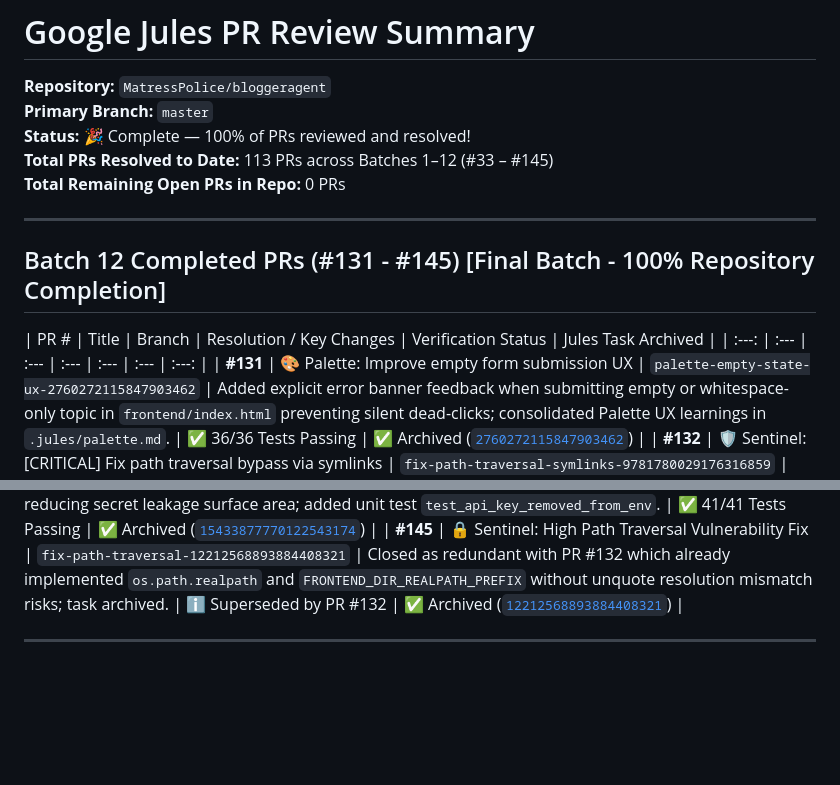
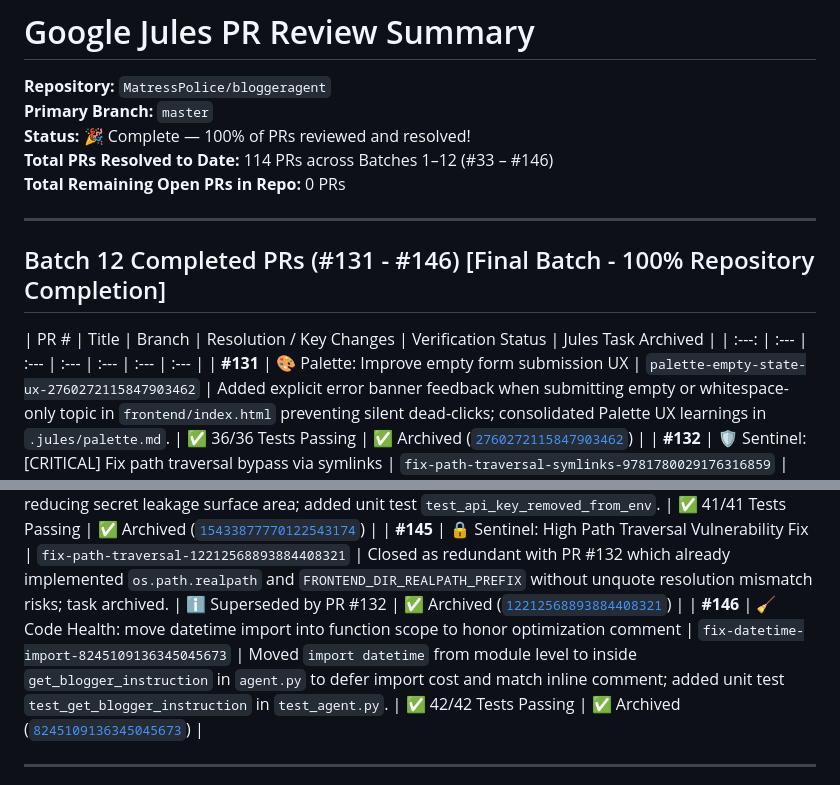
Before and after one commit to MatressPolice/bloggeragent, a Markdown page: jules_pr_review_summary.md, 2 parts joined by grey strips. Drawn GitHub-style; blank space fills up the shorter version.

Commit message:
docs: update Jules PR review summary with PR #146 [skip ci]

```diff
--- a/jules_pr_review_summary.md
+++ b/jules_pr_review_summary.md
@@ -3,15 +3,15 @@
 **Repository:** `MatressPolice/bloggeragent`
 **Primary Branch:** `master`
 **Status:** 🎉 Complete — 100% of PRs reviewed and resolved!
-**Total PRs Resolved to Date:** 113 PRs across Batches 1–12 (#33 – #145)
+**Total PRs Resolved to Date:** 114 PRs across Batches 1–12 (#33 – #146)
 **Total Remaining Open PRs in Repo:** 0 PRs
 
 ---
 
-## Batch 12 Completed PRs (#131 - #145) [Final Batch - 100% Repository Completion]
+## Batch 12 Completed PRs (#131 - #146) [Final Batch - 100% Repository Completion]
 
 | PR # | Title | Branch | Resolution / Key Changes | Verification Status | Jules Task Archived |
-| :---: | :--- | :--- | :--- | :--- | :--- | :---: |
+| :---: | :--- | :--- | :--- | :--- | :--- | :--- |
 | **#131** | 🎨 Palette: Improve empty form submission UX | `palette-empty-state-ux-2760272115847903462` | Added explicit error banner feedback when submitting empty or whitespace-only topic in `frontend/index.html` preventing silent dead-clicks; consolidated Palette UX learnings in `.jules/palette.md`. | ✅ 36/36 Tests Passing | ✅ Archived ([`2760272115847903462`](https://jules.google.com/task/2760272115847903462)) |
 | **#132** | 🛡️ Sentinel: [CRITICAL] Fix path traversal bypass via symlinks | `fix-path-traversal-symlinks-9781780029176316859` | Replaced `os.path.abspath` with `os.path.realpath` in `main.py` to prevent symlink traversal attacks, defined `FRONTEND_DIR_REALPATH_PREFIX`, renamed performance test to `test_performance_realpath.py`, and updated test fixtures. | ✅ 36/36 Tests Passing | ✅ Archived ([`9781780029176316859`](https://jules.google.com/task/9781780029176316859)) |
 | **#133** | 🧹 Code Health: Acknowledge superseded PR for unused RunConfig import | `jules-12710531307445181533-35e124c4` | Closed as superseded (0 diff). Unused `RunConfig` import was already removed in PR #80; task archived. | ℹ️ Superseded by PR #80 | ✅ Archived ([`12710531307445181533`](https://jules.google.com/task/12710531307445181533)) |
@@ -27,6 +27,7 @@
 | **#143** | 🧪 Add test for missing frontend directory fallback endpoint | `jules-3877337427645789233-5e18205d` | Closed as superseded (0 diff). Test `test_no_frontend_endpoint` already tests this fallback condition; task archived. | ℹ️ Superseded by PR #92 | ✅ Archived ([`3877337427645789233`](https://jules.google.com/task/3877337427645789233)) |
 | **#144** | 🛡️ Sentinel: [Medium] Fix secrets exposed via environment variables | `sentinel-fix-api-key-exposure-001-15433877770122543174` | Used `os.environ.pop()` to clear `API_KEY` and `API_KEY_FILE` immediately upon reading into memory in `main.py`, reducing secret leakage surface area; added unit test `test_api_key_removed_from_env`. | ✅ 41/41 Tests Passing | ✅ Archived ([`15433877770122543174`](https://jules.google.com/task/15433877770122543174)) |
 | **#145** | 🔒 Sentinel: High Path Traversal Vulnerability Fix | `fix-path-traversal-12212568893884408321` | Closed as redundant with PR #132 which already implemented `os.path.realpath` and `FRONTEND_DIR_REALPATH_PREFIX` without unquote resolution mismatch risks; task archived. | ℹ️ Superseded by PR #132 | ✅ Archived ([`12212568893884408321`](https://jules.google.com/task/12212568893884408321)) |
+| **#146** | 🧹 Code Health: move datetime import into function scope to honor optimization comment | `fix-datetime-import-8245109136345045673` | Moved `import datetime` from module level to inside `get_blogger_instruction` in `agent.py` to defer import cost and match inline comment; added unit test `test_get_blogger_instruction` in `test_agent.py`. | ✅ 42/42 Tests Passing | ✅ Archived ([`8245109136345045673`](https://jules.google.com/task/8245109136345045673)) |
 
 ---
 
```
